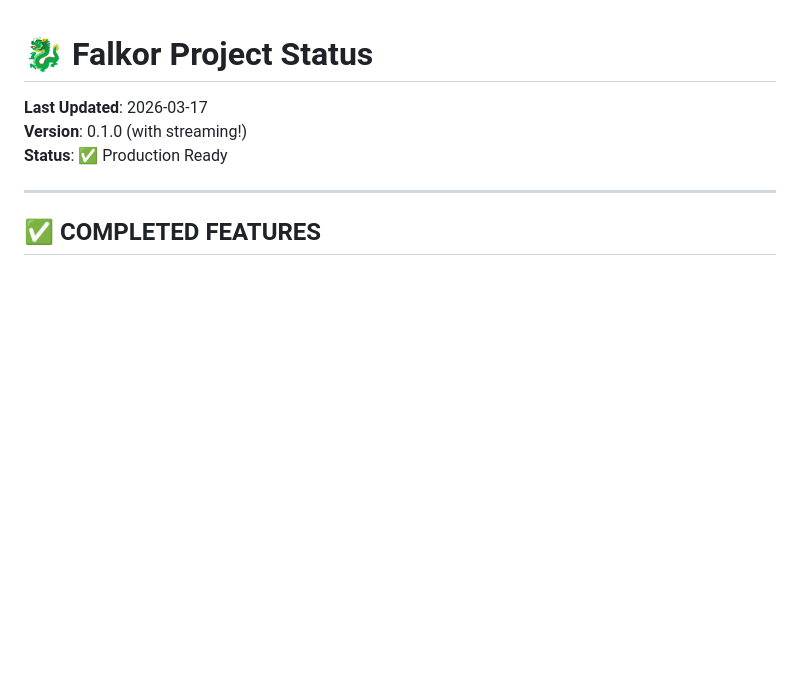
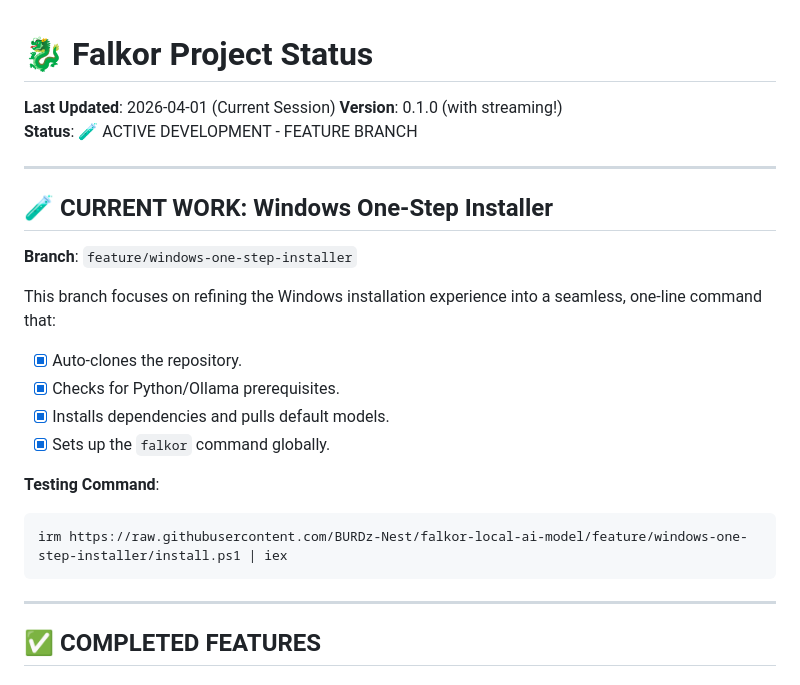
Before and after one commit to BURDz-Nest/falkor-local-ai-model, a Markdown page: PROJECT_STATUS.md, the part around the change. Rendered like a GitHub page; blank space fills up the shorter version.

````diff
--- a/PROJECT_STATUS.md
+++ b/PROJECT_STATUS.md
@@ -1,8 +1,24 @@
 # 🐉 Falkor Project Status
 
-**Last Updated**: 2026-03-17
+**Last Updated**: 2026-04-01 (Current Session)
 **Version**: 0.1.0 (with streaming!)
-**Status**: ✅ Production Ready
+**Status**: 🧪 ACTIVE DEVELOPMENT - FEATURE BRANCH
+
+---
+
+## 🧪 CURRENT WORK: Windows One-Step Installer
+**Branch**: `feature/windows-one-step-installer`
+
+This branch focuses on refining the Windows installation experience into a seamless, one-line command that:
+- [x] Auto-clones the repository.
+- [x] Checks for Python/Ollama prerequisites.
+- [x] Installs dependencies and pulls default models.
+- [x] Sets up the `falkor` command globally.
+
+**Testing Command**:
+```powershell
+irm https://raw.githubusercontent.com/BURDz-Nest/falkor-local-ai-model/feature/windows-one-step-installer/install.ps1 | iex
+```
 
 ---
 
````
Also changed, not shown: PROJECT_RESUME.md (+25 -4 lines), README.md (+10 -2 lines).
